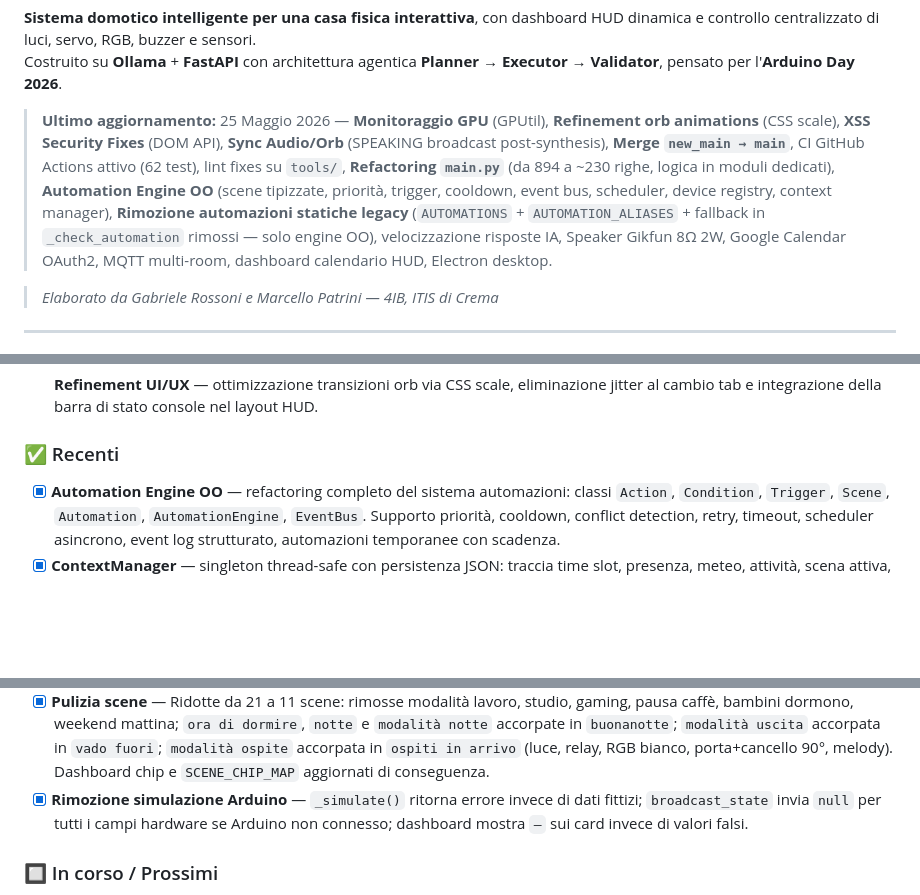
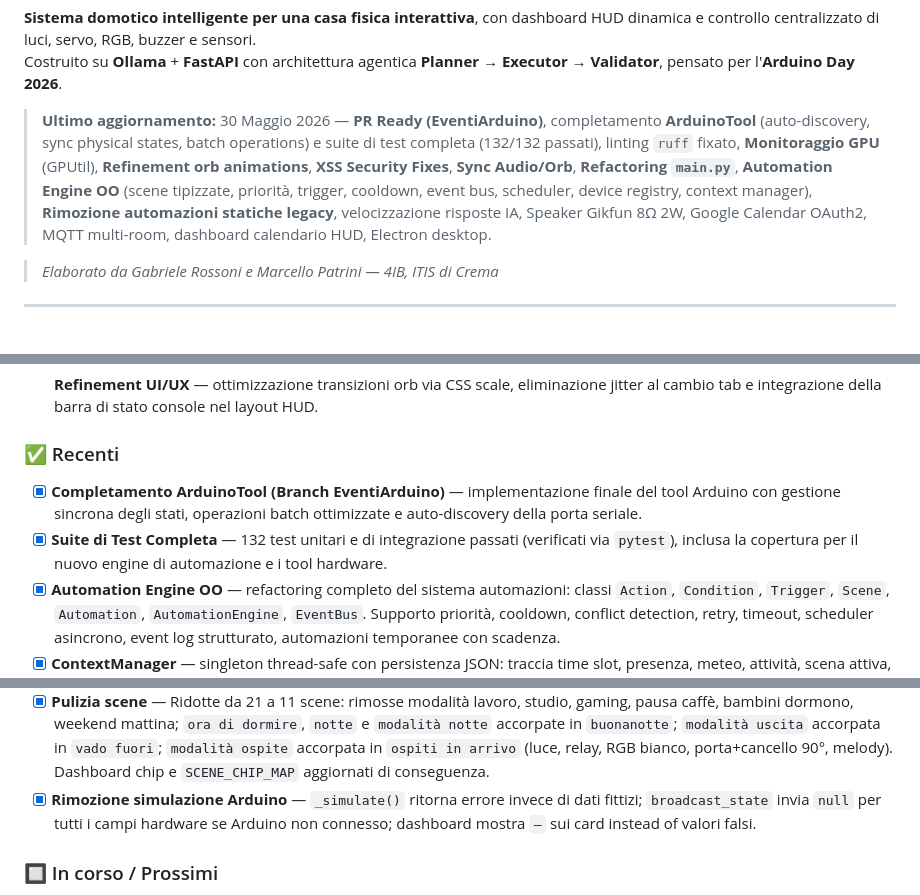
Before and after one commit to gabrielerossoni/maya-ai-assistant, a Markdown page: README.md, 3 parts joined by grey strips. Rendered like a GitHub page; blank space fills up the shorter version.

Commit message:
docs: update README for current state and ArduinoTool completion

```diff
--- a/README.md
+++ b/README.md
@@ -14,7 +14,7 @@
 **Sistema domotico intelligente per una casa fisica interattiva**, con dashboard HUD dinamica e controllo centralizzato di luci, servo, RGB, buzzer e sensori.
 Costruito su **Ollama** + **FastAPI** con architettura agentica **Planner → Executor → Validator**, pensato per l'**Arduino Day 2026**.
 
-> **Ultimo aggiornamento:** 25 Maggio 2026 — **Monitoraggio GPU** (GPUtil), **Refinement orb animations** (CSS scale), **XSS Security Fixes** (DOM API), **Sync Audio/Orb** (SPEAKING broadcast post-synthesis), **Merge `new_main → main`**, CI GitHub Actions attivo (62 test), lint fixes su `tools/`, **Refactoring `main.py`** (da 894 a ~230 righe, logica in moduli dedicati), **Automation Engine OO** (scene tipizzate, priorità, trigger, cooldown, event bus, scheduler, device registry, context manager), **Rimozione automazioni statiche legacy** (`AUTOMATIONS` + `AUTOMATION_ALIASES` + fallback in `_check_automation` rimossi — solo engine OO), velocizzazione risposte IA, Speaker Gikfun 8Ω 2W, Google Calendar OAuth2, MQTT multi-room, dashboard calendario HUD, Electron desktop.
+> **Ultimo aggiornamento:** 30 Maggio 2026 — **PR Ready (EventiArduino)**, completamento **ArduinoTool** (auto-discovery, sync physical states, batch operations) e suite di test completa (132/132 passati), linting `ruff` fixato, **Monitoraggio GPU** (GPUtil), **Refinement orb animations**, **XSS Security Fixes**, **Sync Audio/Orb**, **Refactoring `main.py`**, **Automation Engine OO** (scene tipizzate, priorità, trigger, cooldown, event bus, scheduler, device registry, context manager), **Rimozione automazioni statiche legacy**, velocizzazione risposte IA, Speaker Gikfun 8Ω 2W, Google Calendar OAuth2, MQTT multi-room, dashboard calendario HUD, Electron desktop.
 
 > *Elaborato da Gabriele Rossoni e Marcello Patrini — 4IB, ITIS di Crema*
 
@@ -880,6 +880,8 @@ In caso di fallback (Ollama non disponibile), `_fallback_parse()` gestisce le ke
 
 ### ✅ Recenti
 
+- [x] **Completamento ArduinoTool (Branch EventiArduino)** — implementazione finale del tool Arduino con gestione sincrona degli stati, operazioni batch ottimizzate e auto-discovery della porta seriale.
+- [x] **Suite di Test Completa** — 132 test unitari e di integrazione passati (verificati via `pytest`), inclusa la copertura per il nuovo engine di automazione e i tool hardware.
 - [x] **Automation Engine OO** — refactoring completo del sistema automazioni: classi `Action`, `Condition`, `Trigger`, `Scene`, `Automation`, `AutomationEngine`, `EventBus`. Supporto priorità, cooldown, conflict detection, retry, timeout, scheduler asincrono, event log strutturato, automazioni temporanee con scadenza.
 - [x] **ContextManager** — singleton thread-safe con persistenza JSON: traccia time slot, presenza, meteo, attività, scena attiva, flag. Metodo `matches()` per condizioni complesse (valore singolo, lista OR, negazione).
 - [x] **DeviceRegistry** — singleton con persistenza JSON: ogni dispositivo ha stato, `last_set_by` e timestamp. Conflict detection tra scene, sync automatico dallo stato Arduino.
@@ -892,7 +894,7 @@ In caso di fallback (Ollama non disponibile), `_fallback_parse()` gestisce le ke
 - [x] **Merge `new_main → main`** — Branch principale aggiornato via PR con fast-forward pulito.
 - [x] **Rimozione automazioni statiche legacy** — Eliminati `AUTOMATIONS`, `AUTOMATION_ALIASES` e il fallback `isinstance` in `_check_automation()` da `agent_core.py`. Il sistema usa esclusivamente l'`AutomationEngine` OO per risoluzione, alias e esecuzione delle scene.
 - [x] **Pulizia scene** — Ridotte da 21 a 11 scene: rimosse modalità lavoro, studio, gaming, pausa caffè, bambini dormono, weekend mattina; `ora di dormire`, `notte` e `modalità notte` accorpate in `buonanotte`; `modalità uscita` accorpata in `vado fuori`; `modalità ospite` accorpata in `ospiti in arrivo` (luce, relay, RGB bianco, porta+cancello 90°, melody). Dashboard chip e `SCENE_CHIP_MAP` aggiornati di conseguenza.
-- [x] **Rimozione simulazione Arduino** — `_simulate()` ritorna errore invece di dati fittizi; `broadcast_state` invia `null` per tutti i campi hardware se Arduino non connesso; dashboard mostra `—` sui card invece di valori falsi.
+- [x] **Rimozione simulazione Arduino** — `_simulate()` ritorna errore invece di dati fittizi; `broadcast_state` invia `null` per tutti i campi hardware se Arduino non connesso; dashboard mostra `—` sui card instead of valori falsi.
 
 ### 🔲 In corso / Prossimi
 
```
